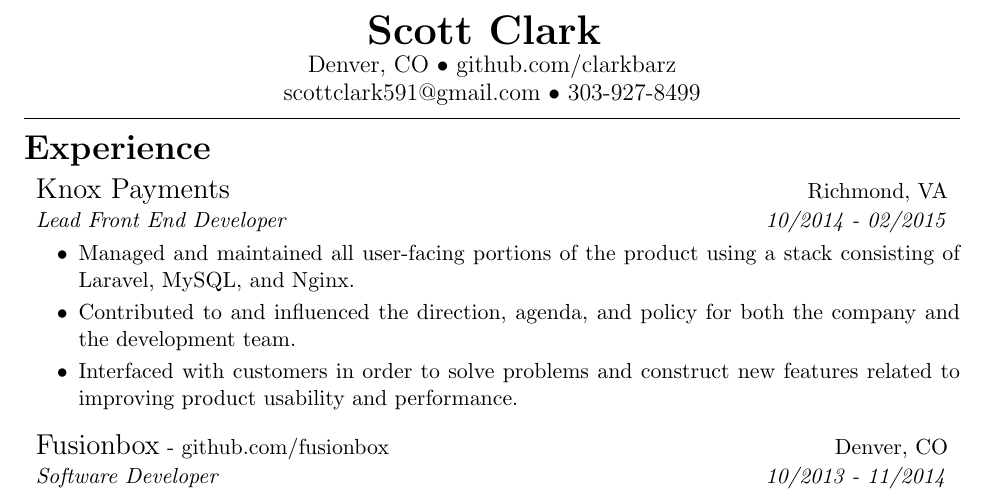
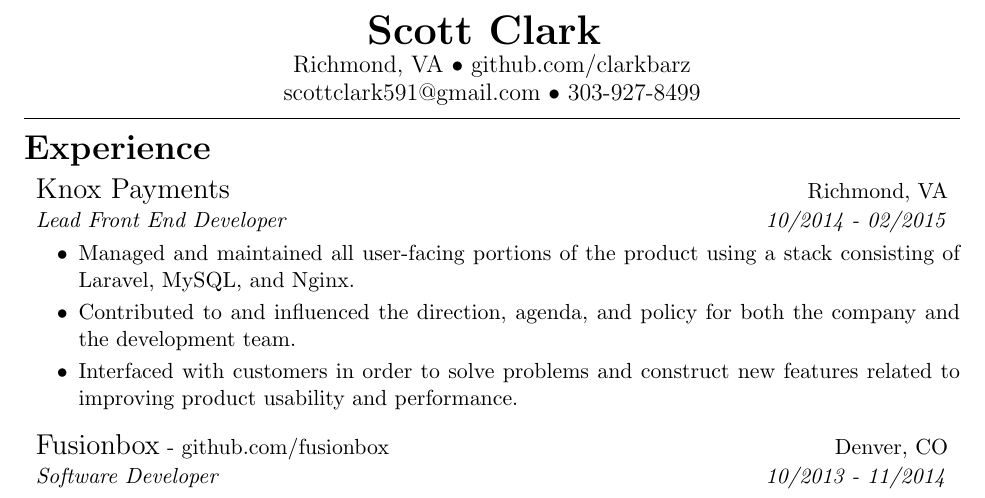
Before and after one commit to clarkbarz/resume, a LaTeX CV (resume.tex): part of the page, cut so that both start at the same text. Compiled offline with pdfLaTeX.

Commit message:
I live in Richmond, VA now

```diff
--- a/resume.tex
+++ b/resume.tex
@@ -26,7 +26,7 @@
 		\bf Scott Clark
 	\end{huge}
 
-	\large Denver, CO \textbullet\ github.com/clarkbarz \\
+	\large Richmond, VA \textbullet\ github.com/clarkbarz \\
 	\large scottclark591@gmail.com \textbullet\ 303-927-8499 \\
 \end{center}
 
```
Also changed, not shown: resume.pdf.
